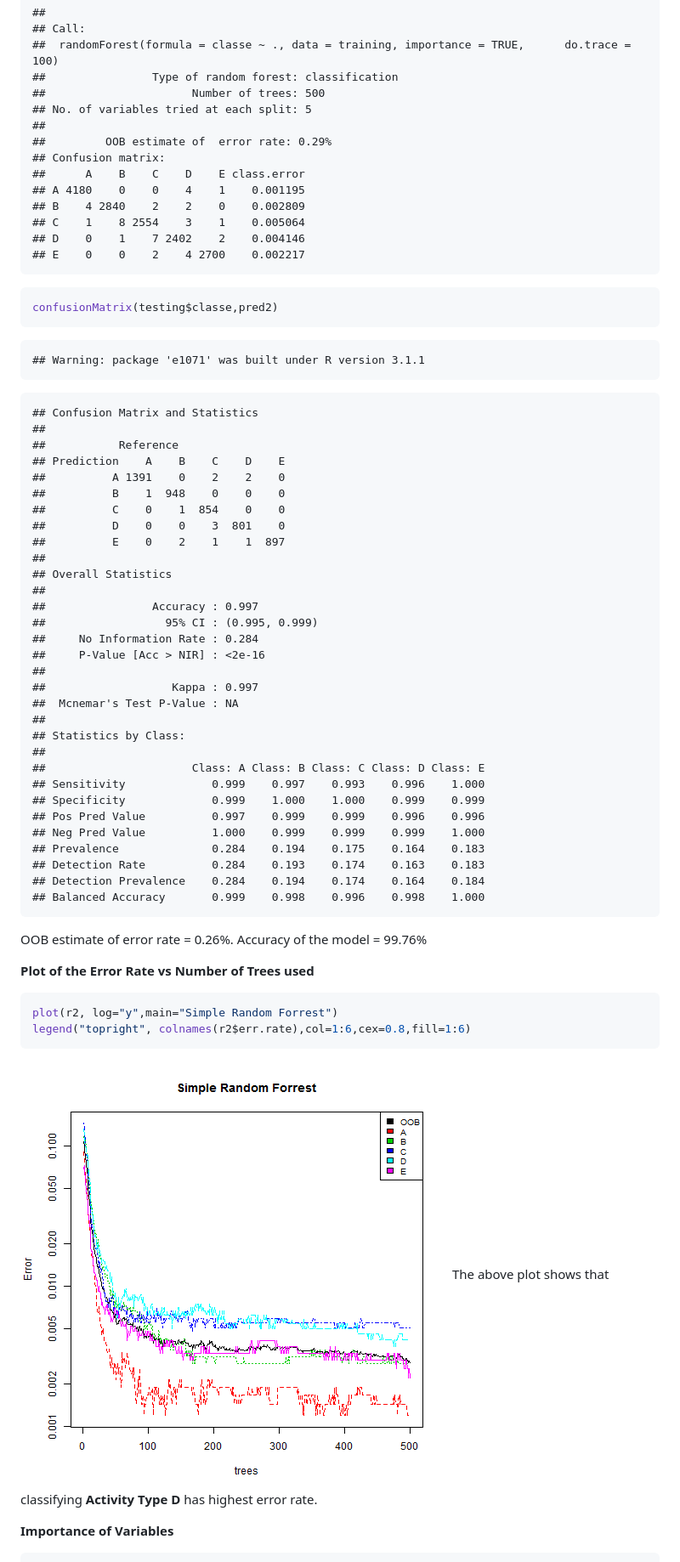
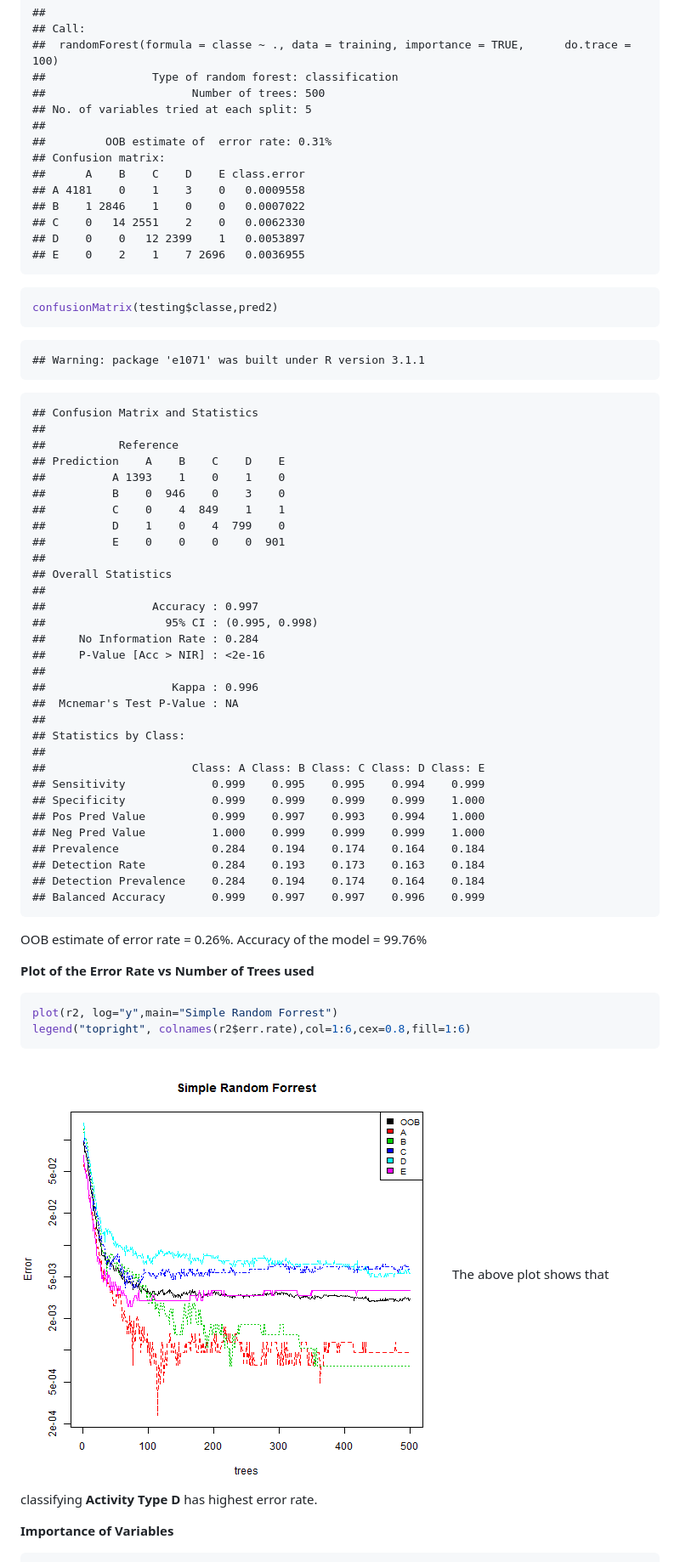
Before and after one commit to sameerbhatia88/PML_Project, a Markdown page: Activity Analysis.md, the part around the change printed below. Shown: that part at 85% size. Drawn GitHub-style; pictures changed too: figure/unnamed-chunk-10.png.

````diff
--- a/Activity Analysis.md
+++ b/Activity Analysis.md
@@ -188,14 +191,14 @@ r2
 ##                      Number of trees: 500
 ## No. of variables tried at each split: 5
 ##
-##         OOB estimate of  error rate: 0.29%
+##         OOB estimate of  error rate: 0.31%
 ## Confusion matrix:
 ##      A    B    C    D    E class.error
-## A 4180    0    0    4    1    0.001195
-## B    4 2840    2    2    0    0.002809
-## C    1    8 2554    3    1    0.005064
-## D    0    1    7 2402    2    0.004146
-## E    0    0    2    4 2700    0.002217
+## A 4181    0    1    3    0   0.0009558
+## B    1 2846    1    0    0   0.0007022
+## C    0   14 2551    2    0   0.0062330
+## D    0    0   12 2399    1   0.0053897
+## E    0    2    1    7 2696   0.0036955
 ```
 
 ```r
@@ -211,33 +214,33 @@ confusionMatrix(testing$classe,pred2)
 ##
 ##           Reference
 ## Prediction    A    B    C    D    E
-##          A 1391    0    2    2    0
-##          B    1  948    0    0    0
-##          C    0    1  854    0    0
-##          D    0    0    3  801    0
-##          E    0    2    1    1  897
+##          A 1393    1    0    1    0
+##          B    0  946    0    3    0
+##          C    0    4  849    1    1
+##          D    1    0    4  799    0
+##          E    0    0    0    0  901
 ##
 ## Overall Statistics
 ##
 ##                Accuracy : 0.997
-##                  95% CI : (0.995, 0.999)
+##                  95% CI : (0.995, 0.998)
 ##     No Information Rate : 0.284
 ##     P-Value [Acc > NIR] : <2e-16
 ##
-##                   Kappa : 0.997
+##                   Kappa : 0.996
 ##  Mcnemar's Test P-Value : NA
 ##
 ## Statistics by Class:
 ##
 ##                      Class: A Class: B Class: C Class: D Class: E
-## Sensitivity             0.999    0.997    0.993    0.996    1.000
-## Specificity             0.999    1.000    1.000    0.999    0.999
-## Pos Pred Value          0.997    0.999    0.999    0.996    0.996
+## Sensitivity             0.999    0.995    0.995    0.994    0.999
+## Specificity             0.999    0.999    0.999    0.999    1.000
+## Pos Pred Value          0.999    0.997    0.993    0.994    1.000
 ## Neg Pred Value          1.000    0.999    0.999    0.999    1.000
-## Prevalence              0.284    0.194    0.175    0.164    0.183
-## Detection Rate          0.284    0.193    0.174    0.163    0.183
+## Prevalence              0.284    0.194    0.174    0.164    0.184
+## Detection Rate          0.284    0.193    0.173    0.163    0.184
 ## Detection Prevalence    0.284    0.194    0.174    0.164    0.184
-## Balanced Accuracy       0.999    0.998    0.996    0.998    1.000
+## Balanced Accuracy       0.999    0.997    0.997    0.996    0.999
 ```
 OOB estimate of  error rate = 0.26%.
 Accuracy of the model = 99.76%
````
Also changed, not shown: other parts of Activity Analysis.md (+245 -245 lines), figure/unnamed-chunk-151.png, figure/unnamed-chunk-152.png, figure/unnamed-chunk-22.png, 2 other files.
